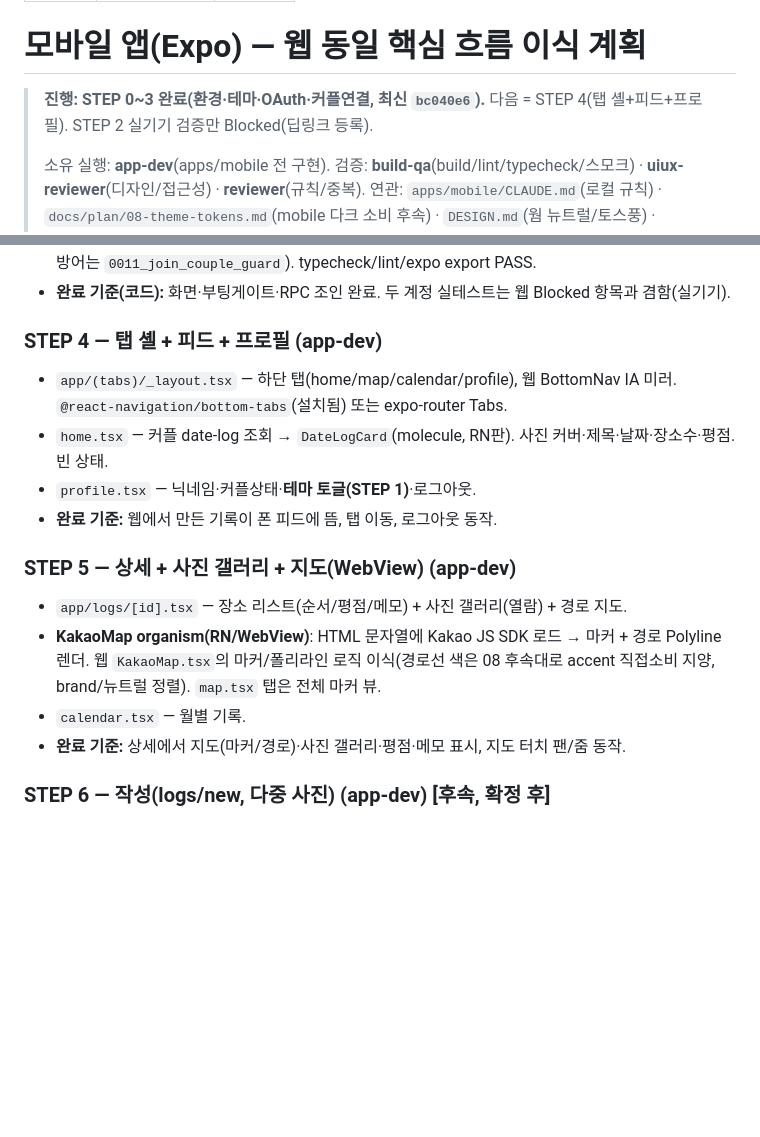
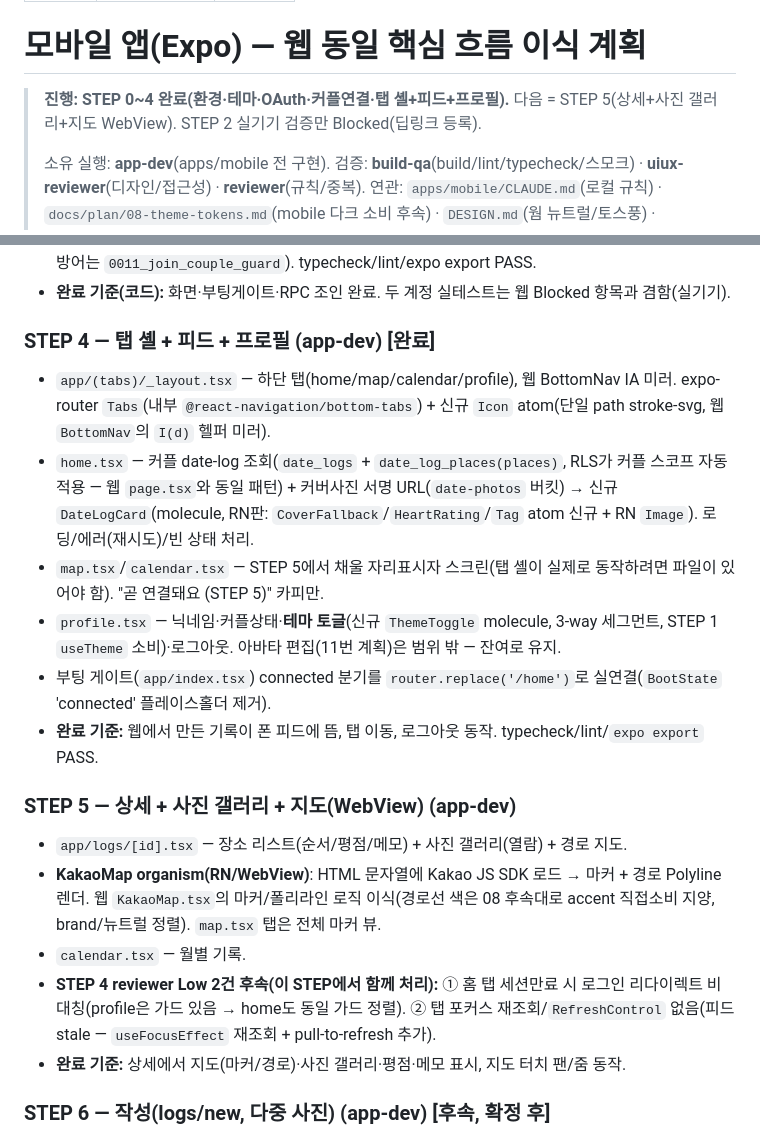
Before and after one commit to JeongHyeon1997/turbo-maps, a Markdown page: docs/plan/09-mobile.md, 2 parts joined by grey strips. Drawn GitHub-style; blank space fills up the shorter version.

```diff
--- a/docs/plan/09-mobile.md
+++ b/docs/plan/09-mobile.md
@@ -6,7 +6,7 @@ owner: planner
 
 # 모바일 앱(Expo) — 웹 동일 핵심 흐름 이식 계획
 
-> **진행: STEP 0~3 완료(환경·테마·OAuth·커플연결, 최신 `bc040e6`).** 다음 = STEP 4(탭 셸+피드+프로필). STEP 2 실기기 검증만 Blocked(딥링크 등록).
+> **진행: STEP 0~4 완료(환경·테마·OAuth·커플연결·탭 셸+피드+프로필).** 다음 = STEP 5(상세+사진 갤러리+지도 WebView). STEP 2 실기기 검증만 Blocked(딥링크 등록).
 >
 > 소유 실행: **app-dev**(apps/mobile 전 구현). 검증: **build-qa**(build/lint/typecheck/스모크) · **uiux-reviewer**(디자인/접근성) · **reviewer**(규칙/중복).
 > 연관: `apps/mobile/CLAUDE.md`(로컬 규칙) · `docs/plan/08-theme-tokens.md`(mobile 다크 소비 후속) · `DESIGN.md`(웜 뉴트럴/토스풍) · `packages/shared`(Zod) · `supabase/SCHEMA.md`(DB·RLS) · 웹 라우트(`apps/web/src/app`).
@@ -99,16 +99,19 @@ morun 복제 잔재는 대부분 청산됐고, 지금은 **거의 빈 스캐폴
 - **reviewer Med1 반영:** 커플 보유 시 join 폼 노출→이중 소속 가능 → **웹·모바일 양쪽 join 폼 숨김**(+ DB 방어는 `0011_join_couple_guard`). typecheck/lint/expo export PASS.
 - **완료 기준(코드):** 화면·부팅게이트·RPC 조인 완료. 두 계정 실테스트는 웹 Blocked 항목과 겸함(실기기).
 
-### STEP 4 — 탭 셸 + 피드 + 프로필 (app-dev)
-- `app/(tabs)/_layout.tsx` — 하단 탭(home/map/calendar/profile), 웹 BottomNav IA 미러. `@react-navigation/bottom-tabs`(설치됨) 또는 expo-router Tabs.
-- `home.tsx` — 커플 date-log 조회 → `DateLogCard`(molecule, RN판). 사진 커버·제목·날짜·장소수·평점. 빈 상태.
-- `profile.tsx` — 닉네임·커플상태·**테마 토글(STEP 1)**·로그아웃.
-- **완료 기준:** 웹에서 만든 기록이 폰 피드에 뜸, 탭 이동, 로그아웃 동작.
+### STEP 4 — 탭 셸 + 피드 + 프로필 (app-dev) [완료]
+- `app/(tabs)/_layout.tsx` — 하단 탭(home/map/calendar/profile), 웹 BottomNav IA 미러. expo-router `Tabs`(내부 `@react-navigation/bottom-tabs`) + 신규 `Icon` atom(단일 path stroke-svg, 웹 `BottomNav`의 `I(d)` 헬퍼 미러).
+- `home.tsx` — 커플 date-log 조회(`date_logs` + `date_log_places(places)`, RLS가 커플 스코프 자동 적용 — 웹 `page.tsx`와 동일 패턴) + 커버사진 서명 URL(`date-photos` 버킷) → 신규 `DateLogCard`(molecule, RN판: `CoverFallback`/`HeartRating`/`Tag` atom 신규 + RN `Image`). 로딩/에러(재시도)/빈 상태 처리.
+- `map.tsx`/`calendar.tsx` — STEP 5에서 채울 자리표시자 스크린(탭 셸이 실제로 동작하려면 파일이 있어야 함). "곧 연결돼요 (STEP 5)" 카피만.
+- `profile.tsx` — 닉네임·커플상태·**테마 토글**(신규 `ThemeToggle` molecule, 3-way 세그먼트, STEP 1 `useTheme` 소비)·로그아웃. 아바타 편집(11번 계획)은 범위 밖 — 잔여로 유지.
+- 부팅 게이트(`app/index.tsx`) connected 분기를 `router.replace('/home')`로 실연결(`BootState` 'connected' 플레이스홀더 제거).
+- **완료 기준:** 웹에서 만든 기록이 폰 피드에 뜸, 탭 이동, 로그아웃 동작. typecheck/lint/`expo export` PASS.
 
 ### STEP 5 — 상세 + 사진 갤러리 + 지도(WebView) (app-dev)
 - `app/logs/[id].tsx` — 장소 리스트(순서/평점/메모) + 사진 갤러리(열람) + 경로 지도.
 - **KakaoMap organism(RN/WebView)**: HTML 문자열에 Kakao JS SDK 로드 → 마커 + 경로 Polyline 렌더. 웹 `KakaoMap.tsx`의 마커/폴리라인 로직 이식(경로선 색은 08 후속대로 accent 직접소비 지양, brand/뉴트럴 정렬). `map.tsx` 탭은 전체 마커 뷰.
 - `calendar.tsx` — 월별 기록.
+- **STEP 4 reviewer Low 2건 후속(이 STEP에서 함께 처리):** ① 홈 탭 세션만료 시 로그인 리다이렉트 비대칭(profile은 가드 있음 → home도 동일 가드 정렬). ② 탭 포커스 재조회/`RefreshControl` 없음(피드 stale — `useFocusEffect` 재조회 + pull-to-refresh 추가).
 - **완료 기준:** 상세에서 지도(마커/경로)·사진 갤러리·평점·메모 표시, 지도 터치 팬/줌 동작.
 
 ### STEP 6 — 작성(logs/new, 다중 사진) (app-dev) [후속, 확정 후]
```
Also changed, not shown: docs/PROGRESS.md (+12 -9 lines), docs/plan/12-performance.md (+4 -4 lines).
